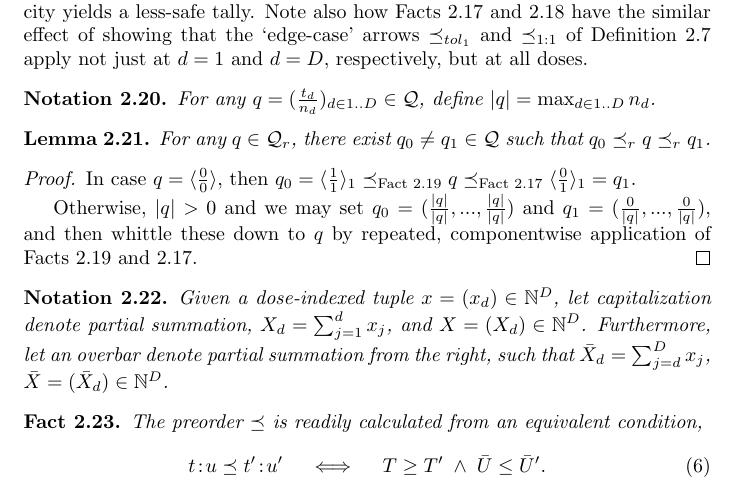
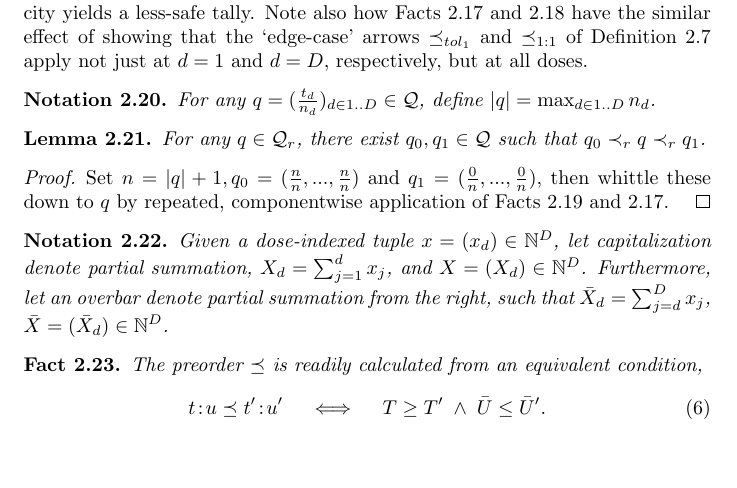
Before and after one commit to Precisfice/DEDUCTION, a LaTeX document (catform.tex): part of page 9 of 20, cut so that both start at the same text, the shorter picture padded with empty space. Compiled offline with pdfLaTeX.

Commit message:
Simplify Lemma and its proof

```diff
--- a/catform.tex
+++ b/catform.tex
@@ -474,12 +474,10 @@ Facts~\ref{tol_d} and \ref{tox_d} reassure us that Definition~\ref{domon} suffic
 \end{nota}
 
 \begin{lemma}
-  For any $q \in \Q_r$, there exist $q_0 \neq q_1 \in \Q$ such that $q_0 \preceq_r q \preceq_r q_1$.
+  For any $q \in \Q_r$, there exist $q_0, q_1 \in \Q$ such that $q_0 \prec_r q \prec_r q_1$.
 \end{lemma}
 \begin{proof}
-  In case $q = \langle\frac{0}{0}\rangle$, then $q_0 = \langle\frac{1}{1}\rangle_1  \preceq_\text{Fact~\ref{tox_d}} q \preceq_\text{Fact~\ref{tol_d}} \langle\frac{0}{1}\rangle_1 = q_1$.
-
-  Otherwise, $|q| >0$ and we may set $q_0 = (\frac{|q|}{|q|},...,\frac{|q|}{|q|})$ and $q_1 = (\frac{0}{|q|},...,\frac{0}{|q|})$, and then whittle these down to $q$ by repeated, componentwise application of Facts~\ref{tox_d} and \ref{tol_d}.
+  Set $n = |q|+1, q_0 = (\frac{n}{n},...,\frac{n}{n})$ and $q_1 = (\frac{0}{n},...,\frac{0}{n})$, then whittle these down to $q$ by repeated, componentwise application of Facts~\ref{tox_d} and \ref{tol_d}.
 \end{proof}
 
 \begin{nota}
```
